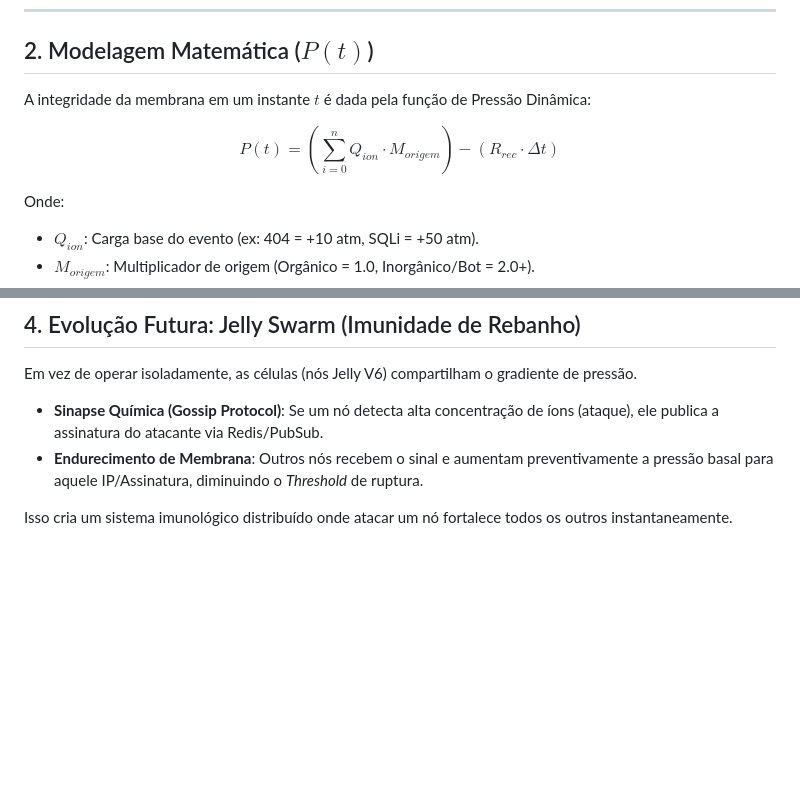
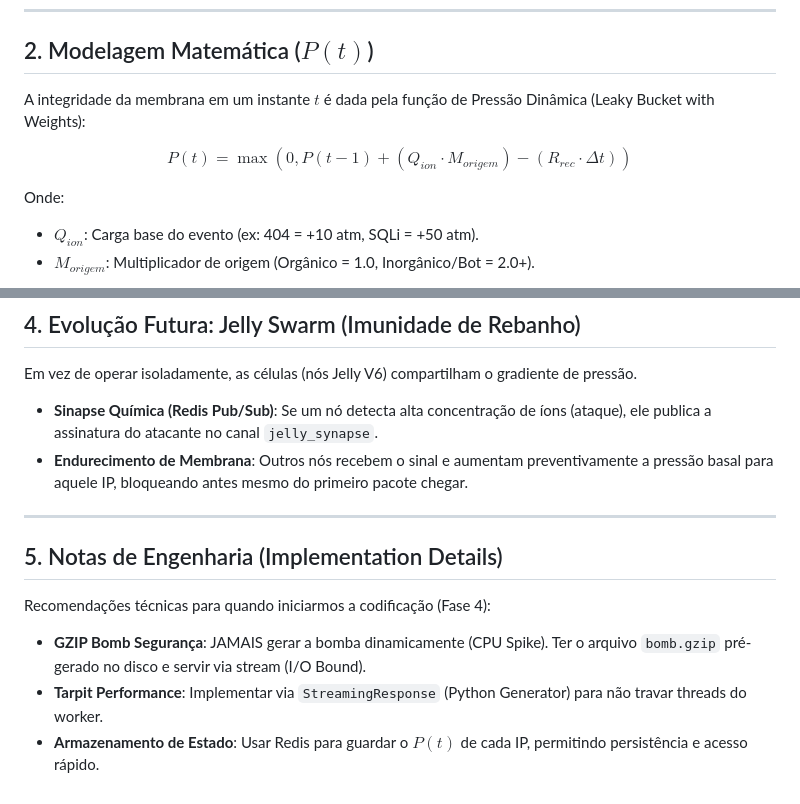
Before and after one commit to codeZ-coder/JellyV6, a Markdown page: prototypes/OSMOTIC_THEORY.md, 2 parts joined by grey strips. Drawn GitHub-style; blank space fills up the shorter version.

Commit message:
docs: finalizando teoria com notas de engenharia (leaky bucket, streaming)

```diff
--- a/prototypes/OSMOTIC_THEORY.md
+++ b/prototypes/OSMOTIC_THEORY.md
@@ -18,10 +18,10 @@ Diferente de firewalls tradicionais que operam em lógica binária (Allow/Deny),
 
 ## 2. Modelagem Matemática ($P(t)$)
 
-A integridade da membrana em um instante $t$ é dada pela função de Pressão Dinâmica:
+A integridade da membrana em um instante $t$ é dada pela função de Pressão Dinâmica (Leaky Bucket with Weights):
 
 $$
-P(t) = \left( \sum_{i=0}^{n} Q_{ion} \cdot M_{origem} \right) - (R_{rec} \cdot \Delta t)
+P(t) = \max\left(0, P(t-1) + (Q_{ion} \cdot M_{origem}) - (R_{rec} \cdot \Delta t)\right)
 $$
 
 Onde:
@@ -62,7 +62,15 @@ Quando o disparo letal ocorre, o sistema escolhe a toxina mais adequada:
 
 Em vez de operar isoladamente, as células (nós Jelly V6) compartilham o gradiente de pressão.
 
-*   **Sinapse Química (Gossip Protocol)**: Se um nó detecta alta concentração de íons (ataque), ele publica a assinatura do atacante via Redis/PubSub.
-*   **Endurecimento de Membrana**: Outros nós recebem o sinal e aumentam preventivamente a pressão basal para aquele IP/Assinatura, diminuindo o *Threshold* de ruptura.
+*   **Sinapse Química (Redis Pub/Sub)**: Se um nó detecta alta concentração de íons (ataque), ele publica a assinatura do atacante no canal `jelly_synapse`.
+*   **Endurecimento de Membrana**: Outros nós recebem o sinal e aumentam preventivamente a pressão basal para aquele IP, bloqueando antes mesmo do primeiro pacote chegar.
 
-Isso cria um sistema imunológico distribuído onde atacar um nó fortalece todos os outros instantaneamente.
+---
+
+## 5. Notas de Engenharia (Implementation Details)
+
+Recomendações técnicas para quando iniciarmos a codificação (Fase 4):
+
+*   **GZIP Bomb Segurança**: JAMAIS gerar a bomba dinamicamente (CPU Spike). Ter o arquivo `bomb.gzip` pré-gerado no disco e servir via stream (I/O Bound).
+*   **Tarpit Performance**: Implementar via `StreamingResponse` (Python Generator) para não travar threads do worker.
+*   **Armazenamento de Estado**: Usar Redis para guardar o $P(t)$ de cada IP, permitindo persistência e acesso rápido.
```
